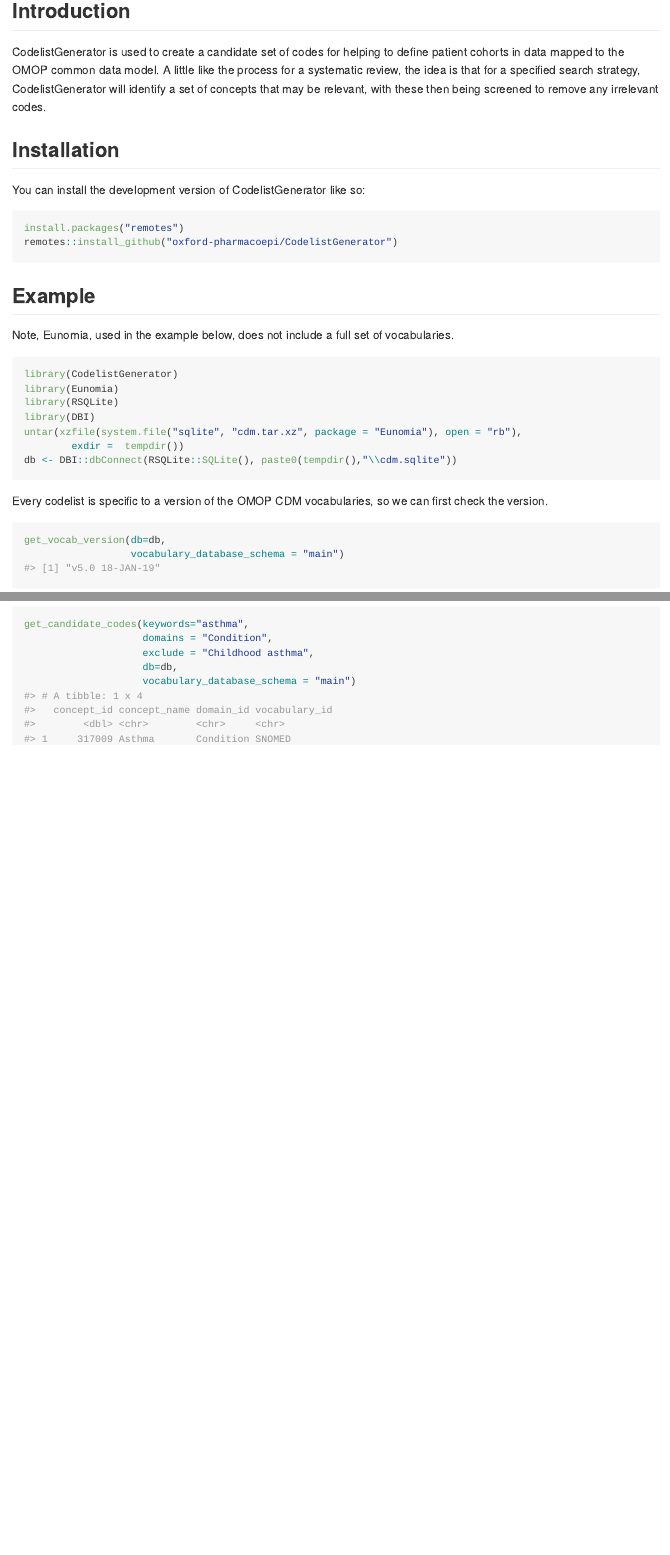
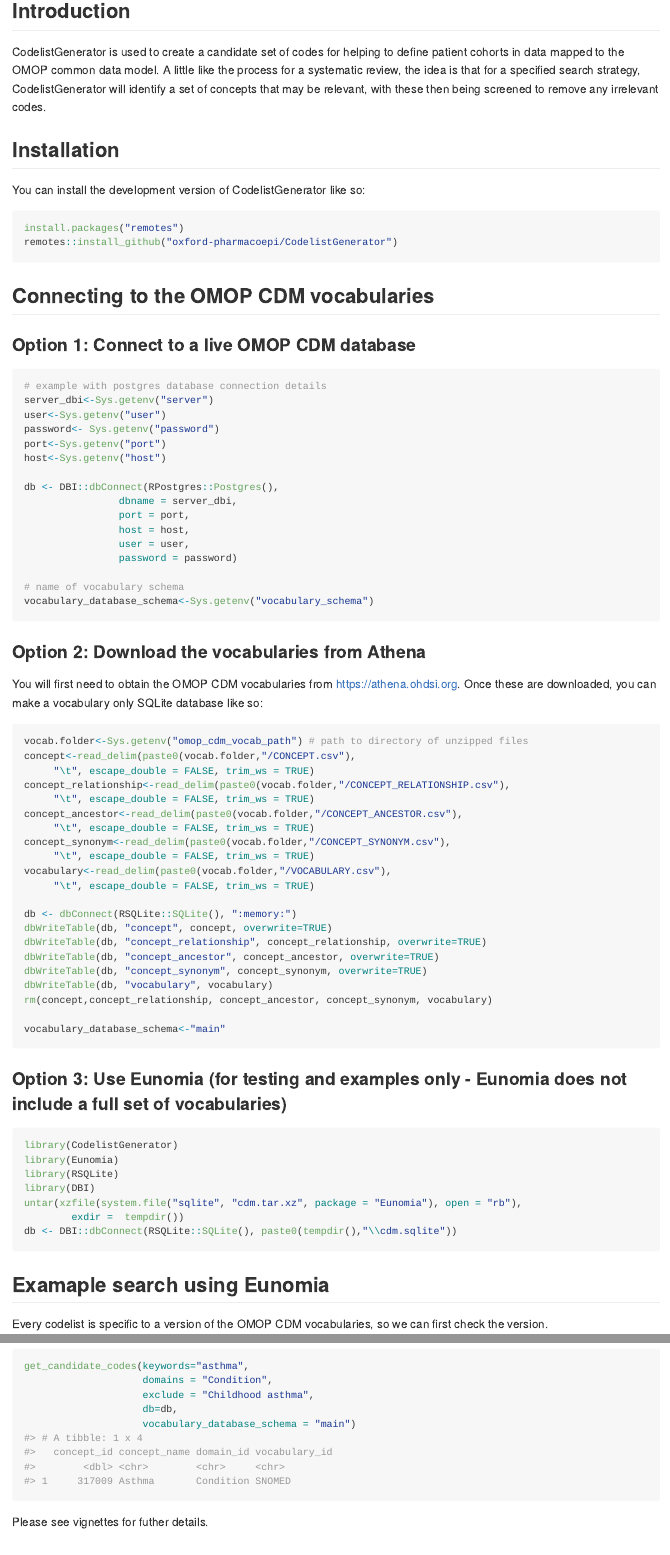
Before and after one commit to darwin-eu/CodelistGenerator, an R Markdown document (README.Rmd): the page in a window 1100 px wide, from 120 px down, and a second part further down, joined at a grey line. The pictures show the output file README.md that the author committed with the source, drawn offline in the style of GitHub; badge pictures from the web are left out.

Commit message:
updated readme

````diff
--- a/README.Rmd
+++ b/README.Rmd
@@ -30,8 +30,55 @@
 remotes::install_github("oxford-pharmacoepi/CodelistGenerator")
 ```
 
-## Example
-Note, Eunomia, used in the example below, does not include a full set of vocabularies.
+## Connecting to the OMOP CDM vocabularies
+### Option 1: Connect to a live OMOP CDM database
+```{r, eval=FALSE}
+# example with postgres database connection details
+server_dbi<-Sys.getenv("server")
+user<-Sys.getenv("user")
+password<- Sys.getenv("password")
+port<-Sys.getenv("port")
+host<-Sys.getenv("host")
+
+db <- DBI::dbConnect(RPostgres::Postgres(),
+                dbname = server_dbi,
+                port = port,
+                host = host,
+                user = user,
+                password = password)
+
+# name of vocabulary schema
+vocabulary_database_schema<-Sys.getenv("vocabulary_schema")
+```
+
+### Option 2: Download the vocabularies from Athena
+You will first need to obtain the OMOP CDM vocabularies from https://athena.ohdsi.org. Once these are downloaded, you can make a vocabulary only SQLite database like so:
+```{r, eval=FALSE}
+vocab.folder<-Sys.getenv("omop_cdm_vocab_path") # path to directory of unzipped files
+concept<-read_delim(paste0(vocab.folder,"/CONCEPT.csv"),
+     "\t", escape_double = FALSE, trim_ws = TRUE)
+concept_relationship<-read_delim(paste0(vocab.folder,"/CONCEPT_RELATIONSHIP.csv"),
+     "\t", escape_double = FALSE, trim_ws = TRUE)
+concept_ancestor<-read_delim(paste0(vocab.folder,"/CONCEPT_ANCESTOR.csv"),
+     "\t", escape_double = FALSE, trim_ws = TRUE)
+concept_synonym<-read_delim(paste0(vocab.folder,"/CONCEPT_SYNONYM.csv"),
+     "\t", escape_double = FALSE, trim_ws = TRUE)
+vocabulary<-read_delim(paste0(vocab.folder,"/VOCABULARY.csv"),
+     "\t", escape_double = FALSE, trim_ws = TRUE)
+
+db <- dbConnect(RSQLite::SQLite(), ":memory:")
+dbWriteTable(db, "concept", concept, overwrite=TRUE)
+dbWriteTable(db, "concept_relationship", concept_relationship, overwrite=TRUE)
+dbWriteTable(db, "concept_ancestor", concept_ancestor, overwrite=TRUE)
+dbWriteTable(db, "concept_synonym", concept_synonym, overwrite=TRUE)
+dbWriteTable(db, "vocabulary", vocabulary)
+rm(concept,concept_relationship, concept_ancestor, concept_synonym, vocabulary)
+
+vocabulary_database_schema<-"main"
+```
+
+
+### Option 3: Use Eunomia (for testing and examples only - Eunomia does not include a full set of vocabularies)
 ```{r,  message=FALSE, warning=FALSE}
 library(CodelistGenerator)
 library(Eunomia)
@@ -40,9 +87,9 @@
 untar(xzfile(system.file("sqlite", "cdm.tar.xz", package = "Eunomia"), open = "rb"),
         exdir =  tempdir())
 db <- DBI::dbConnect(RSQLite::SQLite(), paste0(tempdir(),"\\cdm.sqlite"))
-
 ```
 
+## Examaple search using Eunomia
 Every codelist is specific to a version of the OMOP CDM vocabularies, so we can first check the version.
 ```{r example,  message=FALSE, warning=FALSE}
 get_vocab_version(db=db,
@@ -66,3 +113,5 @@
                     vocabulary_database_schema = "main")
 
 ```
+
+Please see vignettes for futher details.
````
Also changed, not shown: README.md, README.Rmd (3 more changed lines).
